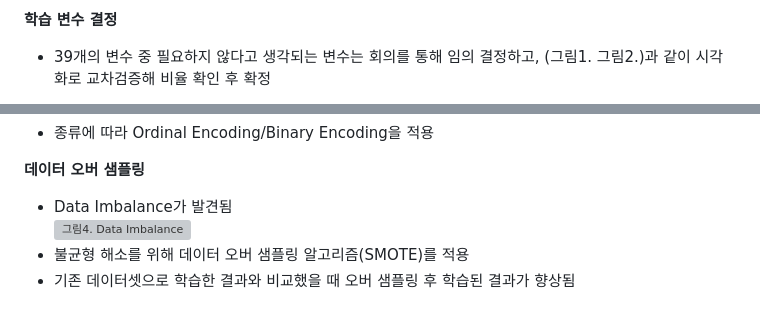
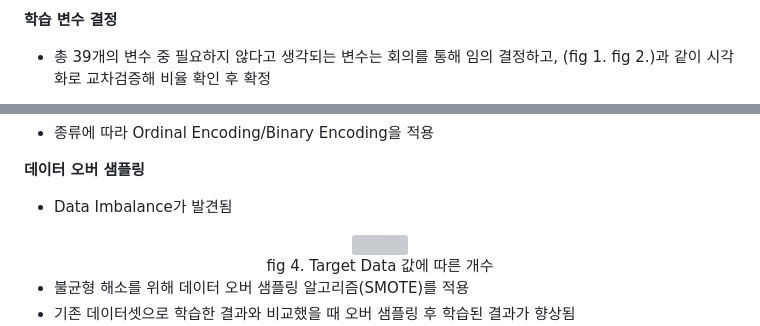
Before and after one commit to noachilles/sanhak_AI, a Markdown page: README.md, 2 parts joined by grey strips. Drawn GitHub-style; grey boxes are pictures that could not be loaded.

```diff
--- a/README.md
+++ b/README.md
@@ -18,4 +17,4 @@ file: sanhak_ai.ipynb
 
 **학습 변수 결정**
-* 39개의 변수 중 필요하지 않다고 생각되는 변수는 회의를 통해 임의 결정하고, (그림1. 그림2.)과 같이 시각화로 교차검증해 비율 확인 후 확정
+* 총 39개의 변수 중 필요하지 않다고 생각되는 변수는 회의를 통해 임의 결정하고, (fig 1. fig 2.)과 같이 시각화로 교차검증해 비율 확인 후 확정
 
@@ -39,6 +41,8 @@ file: sanhak_ai.ipynb
 
 **데이터 오버 샘플링**
 * Data Imbalance가 발견됨
-![그림4. Data Imbalance](https://github.com/user-attachments/assets/646756b5-b92c-4088-9267-67cd1e6e9c7d)
+<div align="center"><img src="https://github.com/user-attachments/assets/646756b5-b92c-4088-9267-67cd1e6e9c7d"/></div>
+<div align="center">fig 4. Target Data 값에 따른 개수</div>
+
 * 불균형 해소를 위해 데이터 오버 샘플링 알고리즘(SMOTE)를 적용
 * 기존 데이터셋으로 학습한 결과와 비교했을 때 오버 샘플링 후 학습된 결과가 향상됨
```
Also changed, not shown: other parts of README.md (+39 -24 lines).
